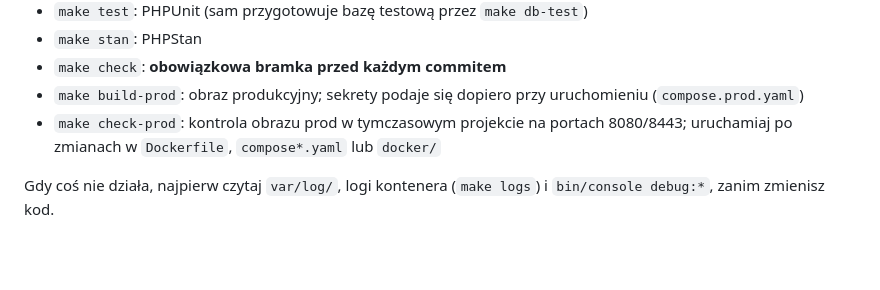
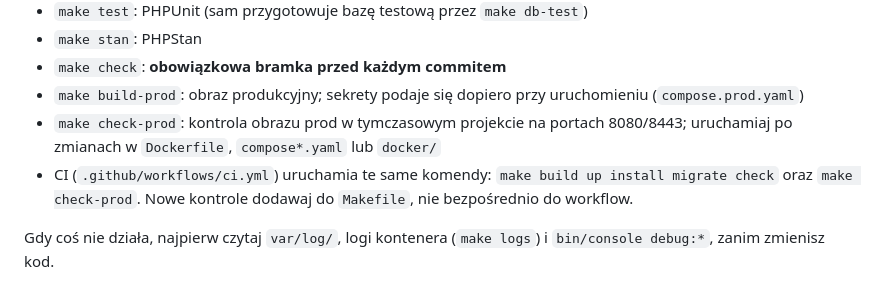
Before and after one commit to piotrp321/ecommerce, a Markdown page: AGENTS.md, the part around the change. GitHub-like rendering; blank space fills up the shorter version.

```diff
--- a/AGENTS.md
+++ b/AGENTS.md
@@ -24,6 +24,7 @@ Wszystko uruchamiaj w kontenerze przez `make`. Nie używaj `symfony serve`, `sym
 - `make check`: **obowiązkowa bramka przed każdym commitem**
 - `make build-prod`: obraz produkcyjny; sekrety podaje się dopiero przy uruchomieniu (`compose.prod.yaml`)
 - `make check-prod`: kontrola obrazu prod w tymczasowym projekcie na portach 8080/8443; uruchamiaj po zmianach w `Dockerfile`, `compose*.yaml` lub `docker/`
+- CI (`.github/workflows/ci.yml`) uruchamia te same komendy: `make build up install migrate check` oraz `make check-prod`. Nowe kontrole dodawaj do `Makefile`, nie bezpośrednio do workflow.
 
 Gdy coś nie działa, najpierw czytaj `var/log/`, logi kontenera (`make logs`) i `bin/console debug:*`, zanim zmienisz kod.
 
```
Also changed, not shown: README.md (+11 -0 lines).
